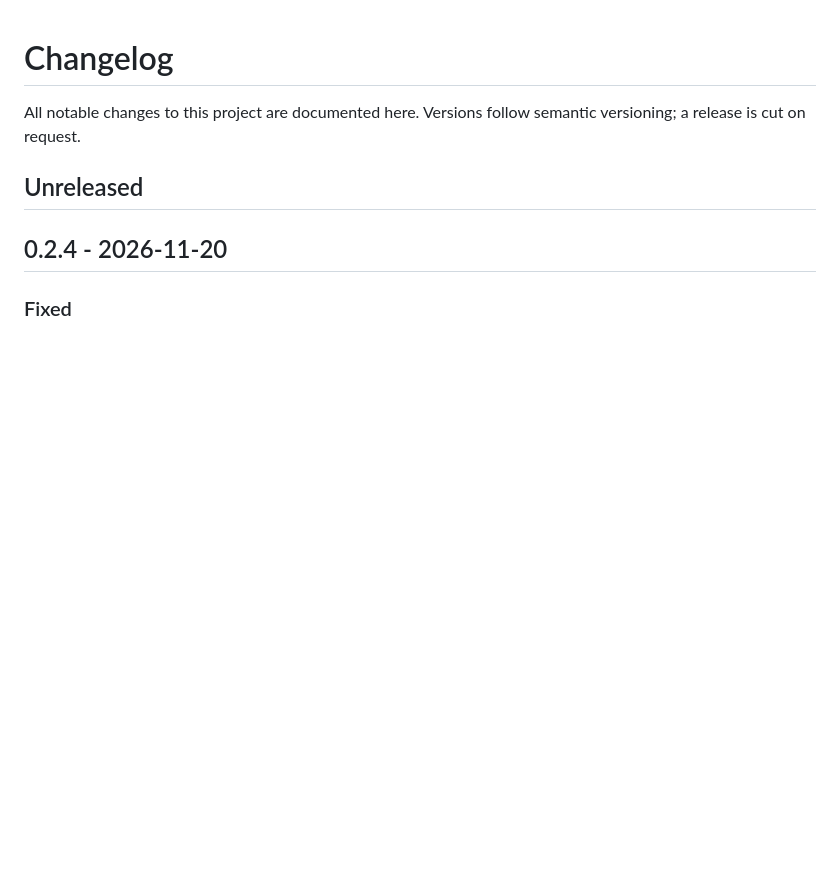
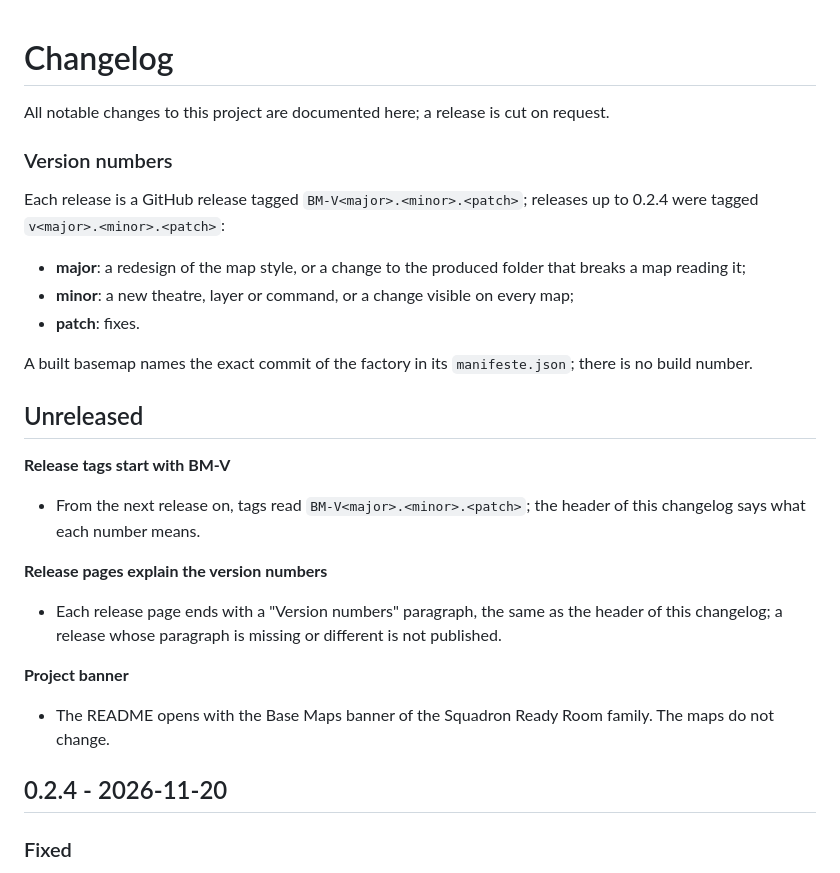
Before and after one commit to MirabelleBenou/dcs-readyroom-basemaps, a Markdown page: CHANGELOG.md, the part around the change. Rendered like a GitHub page; blank space fills up the shorter version.

```diff
--- a/CHANGELOG.md
+++ b/CHANGELOG.md
@@ -1,8 +1,26 @@
 # Changelog
 
-All notable changes to this project are documented here. Versions follow semantic versioning; a release is cut on request.
+All notable changes to this project are documented here; a release is cut on request.
+
+### Version numbers
+
+Each release is a GitHub release tagged `BM-V<major>.<minor>.<patch>`; releases up to 0.2.4 were tagged `v<major>.<minor>.<patch>`:
+- **major**: a redesign of the map style, or a change to the produced folder that breaks a map reading it;
+- **minor**: a new theatre, layer or command, or a change visible on every map;
+- **patch**: fixes.
+
+A built basemap names the exact commit of the factory in its `manifeste.json`; there is no build number.
 
 ## Unreleased
+
+**Release tags start with BM-V**
+- From the next release on, tags read `BM-V<major>.<minor>.<patch>`; the header of this changelog says what each number means.
+
+**Release pages explain the version numbers**
+- Each release page ends with a "Version numbers" paragraph, the same as the header of this changelog; a release whose paragraph is missing or different is not published.
+
+**Project banner**
+- The README opens with the Base Maps banner of the Squadron Ready Room family. The maps do not change.
 
 ## 0.2.4 - 2026-11-20
 
```
Also changed, not shown: README.md (+4 -1 lines), brand/banniere-readyroom-basemaps.png (added), 6 other files.
